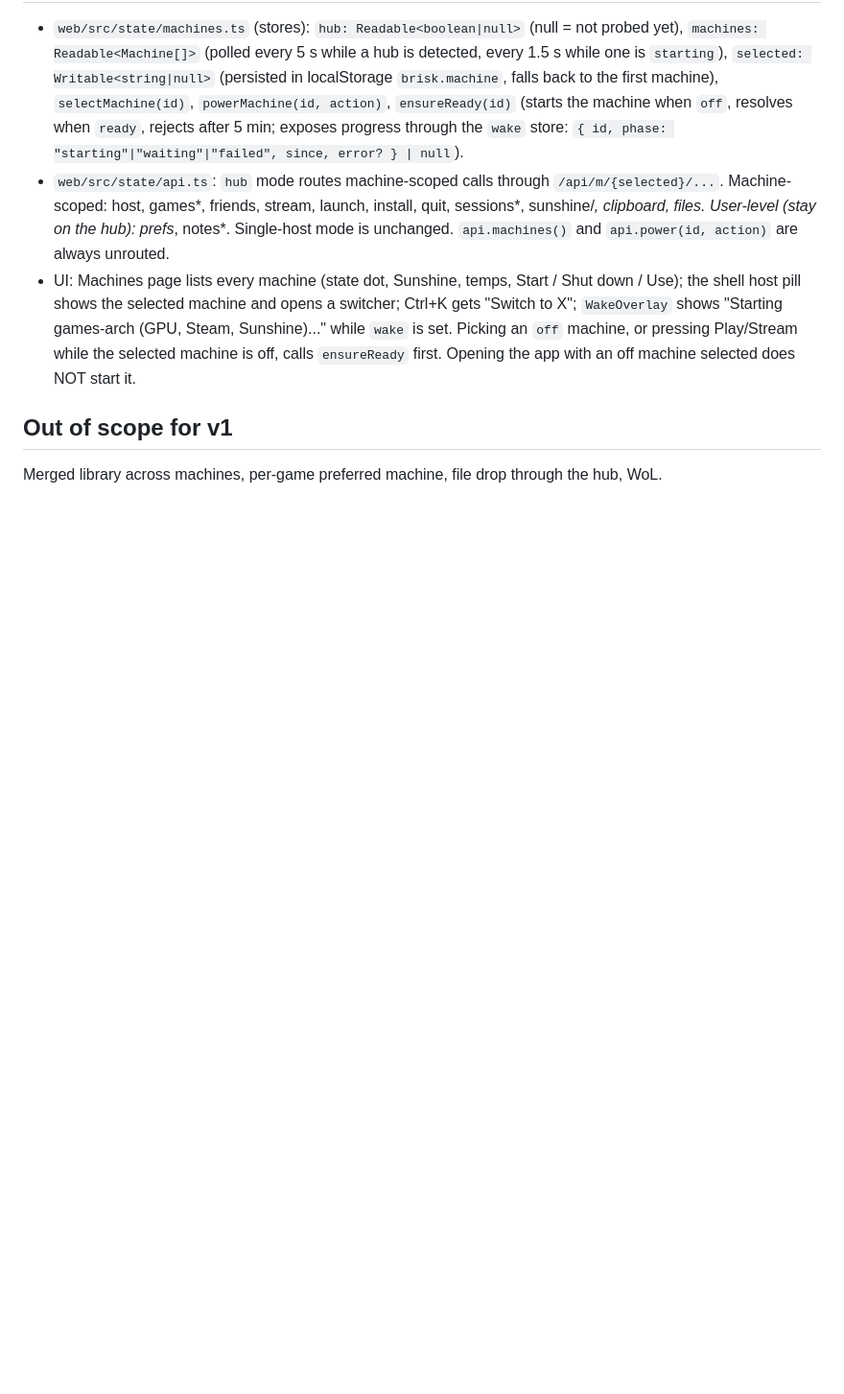
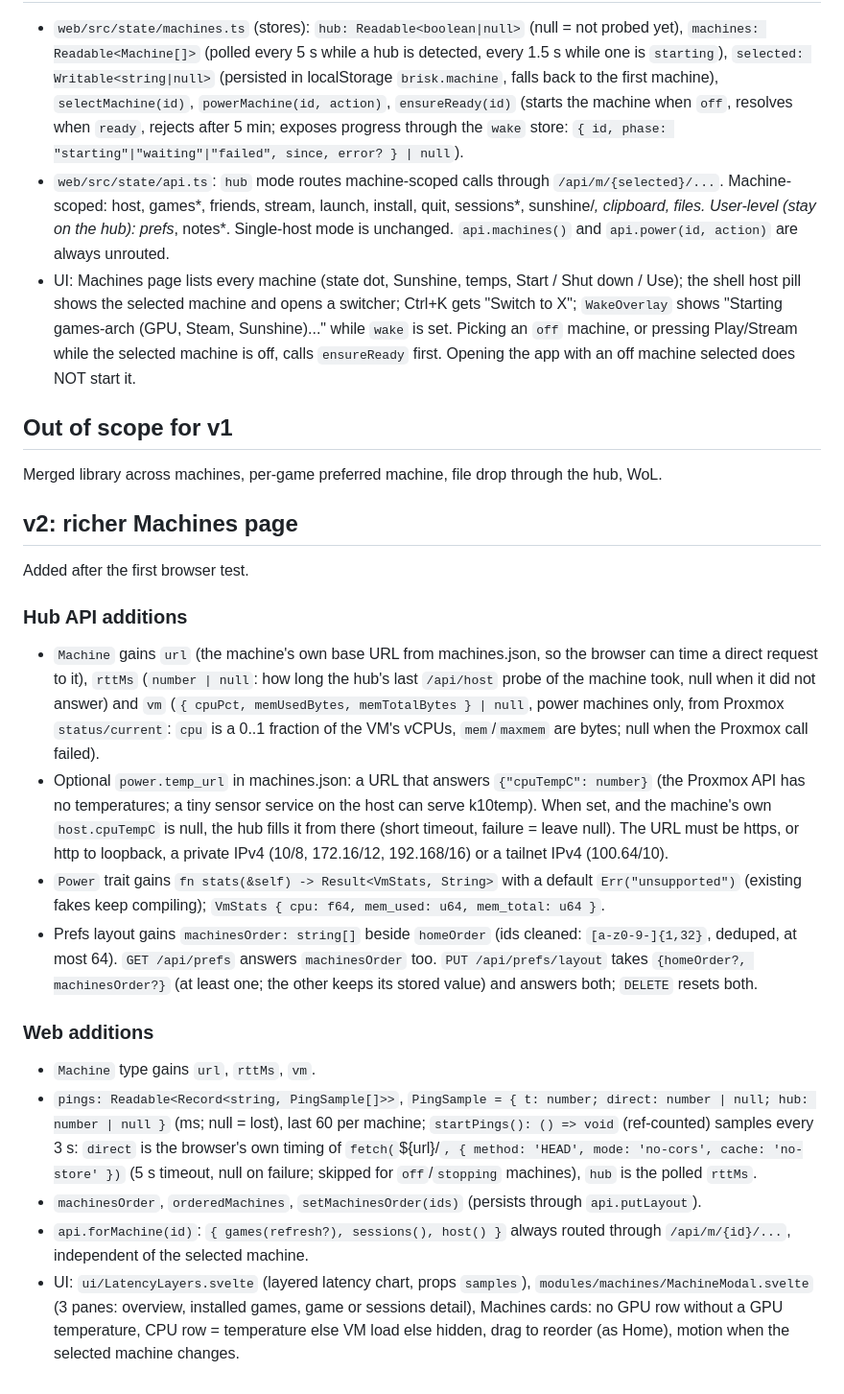
Before and after one commit to Toby-Faucher/brisk, a Markdown page: docs/plans/machine-hub.md, the part around the change. Shown at 96% size. Drawn GitHub-style; blank space fills up the shorter version.

Commit message:
hub: plan v2 (richer Machines page)

```diff
--- a/docs/plans/machine-hub.md
+++ b/docs/plans/machine-hub.md
@@ -83,3 +83,40 @@ to observe the machine, resets the clock. The clock starts when the machine beco
 ## Out of scope for v1
 
 Merged library across machines, per-game preferred machine, file drop through the hub, WoL.
+
+## v2: richer Machines page
+
+Added after the first browser test.
+
+### Hub API additions
+
+- `Machine` gains `url` (the machine's own base URL from machines.json, so the browser can time a direct
+  request to it), `rttMs` (`number | null`: how long the hub's last `/api/host` probe of the machine took, null
+  when it did not answer) and `vm` (`{ cpuPct, memUsedBytes, memTotalBytes } | null`, power machines only, from
+  Proxmox `status/current`: `cpu` is a 0..1 fraction of the VM's vCPUs, `mem`/`maxmem` are bytes; null when
+  the Proxmox call failed).
+- Optional `power.temp_url` in machines.json: a URL that answers `{"cpuTempC": number}` (the Proxmox API has
+  no temperatures; a tiny sensor service on the host can serve k10temp). When set, and the machine's own
+  `host.cpuTempC` is null, the hub fills it from there (short timeout, failure = leave null). The URL must
+  be https, or http to loopback, a private IPv4 (10/8, 172.16/12, 192.168/16) or a tailnet IPv4 (100.64/10).
+- `Power` trait gains `fn stats(&self) -> Result<VmStats, String>` with a default `Err("unsupported")`
+  (existing fakes keep compiling); `VmStats { cpu: f64, mem_used: u64, mem_total: u64 }`.
+- Prefs layout gains `machinesOrder: string[]` beside `homeOrder` (ids cleaned: `[a-z0-9-]{1,32}`, deduped,
+  at most 64). `GET /api/prefs` answers `machinesOrder` too. `PUT /api/prefs/layout` takes
+  `{homeOrder?, machinesOrder?}` (at least one; the other keeps its stored value) and answers both;
+  `DELETE` resets both.
+
+### Web additions
+
+- `Machine` type gains `url`, `rttMs`, `vm`.
+- `pings: Readable<Record<string, PingSample[]>>`, `PingSample = { t: number; direct: number | null; hub: number | null }`
+  (ms; null = lost), last 60 per machine; `startPings(): () => void` (ref-counted) samples every 3 s:
+  `direct` is the browser's own timing of `fetch(`${url}/`, { method: 'HEAD', mode: 'no-cors', cache: 'no-store' })`
+  (5 s timeout, null on failure; skipped for `off`/`stopping` machines), `hub` is the polled `rttMs`.
+- `machinesOrder`, `orderedMachines`, `setMachinesOrder(ids)` (persists through `api.putLayout`).
+- `api.forMachine(id)`: `{ games(refresh?), sessions(), host() }` always routed through `/api/m/{id}/...`,
+  independent of the selected machine.
+- UI: `ui/LatencyLayers.svelte` (layered latency chart, props `samples`), `modules/machines/MachineModal.svelte`
+  (3 panes: overview, installed games, game or sessions detail), Machines cards: no GPU row without a GPU
+  temperature, CPU row = temperature else VM load else hidden, drag to reorder (as Home), motion when the
+  selected machine changes.
```
